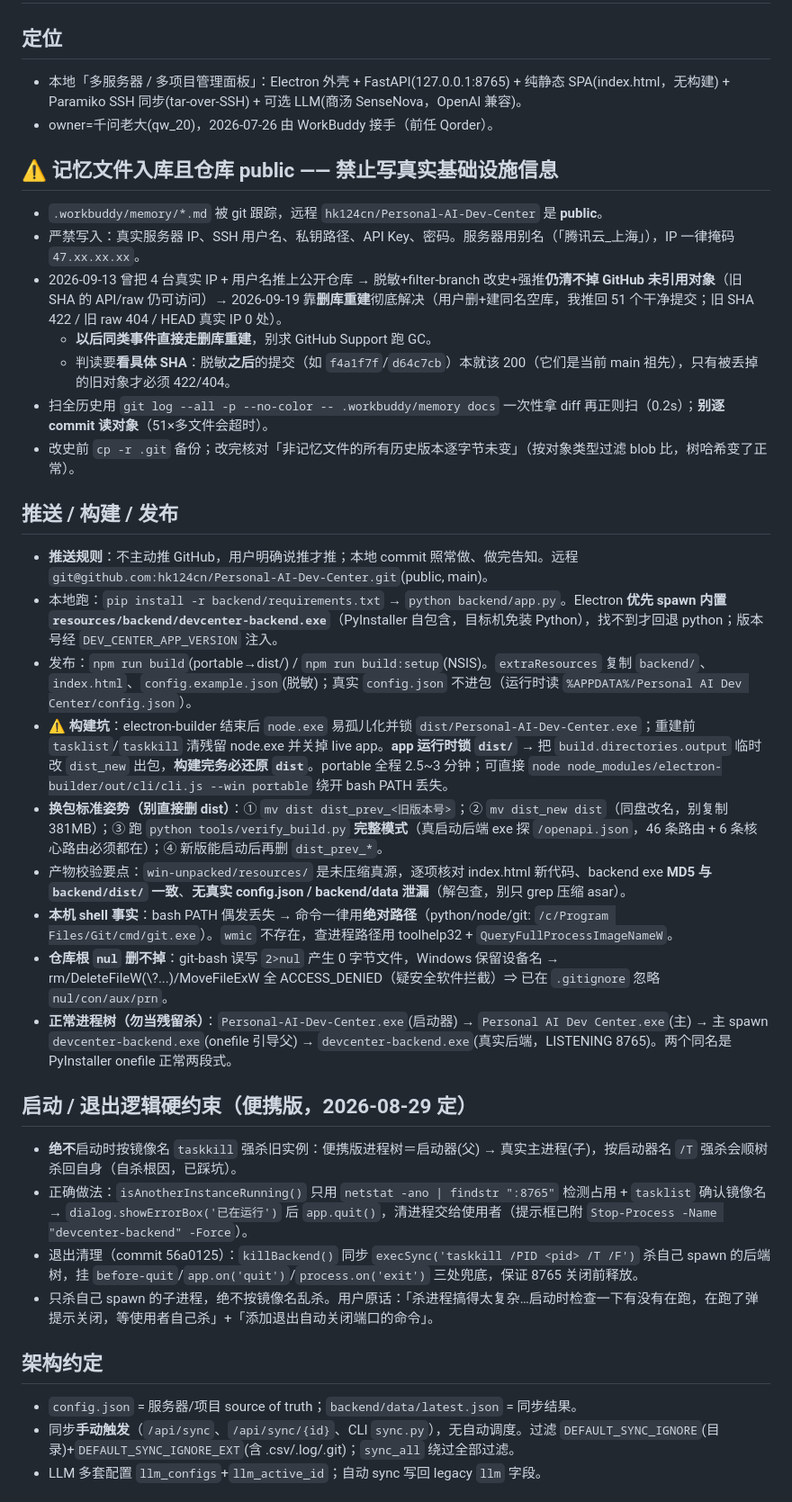
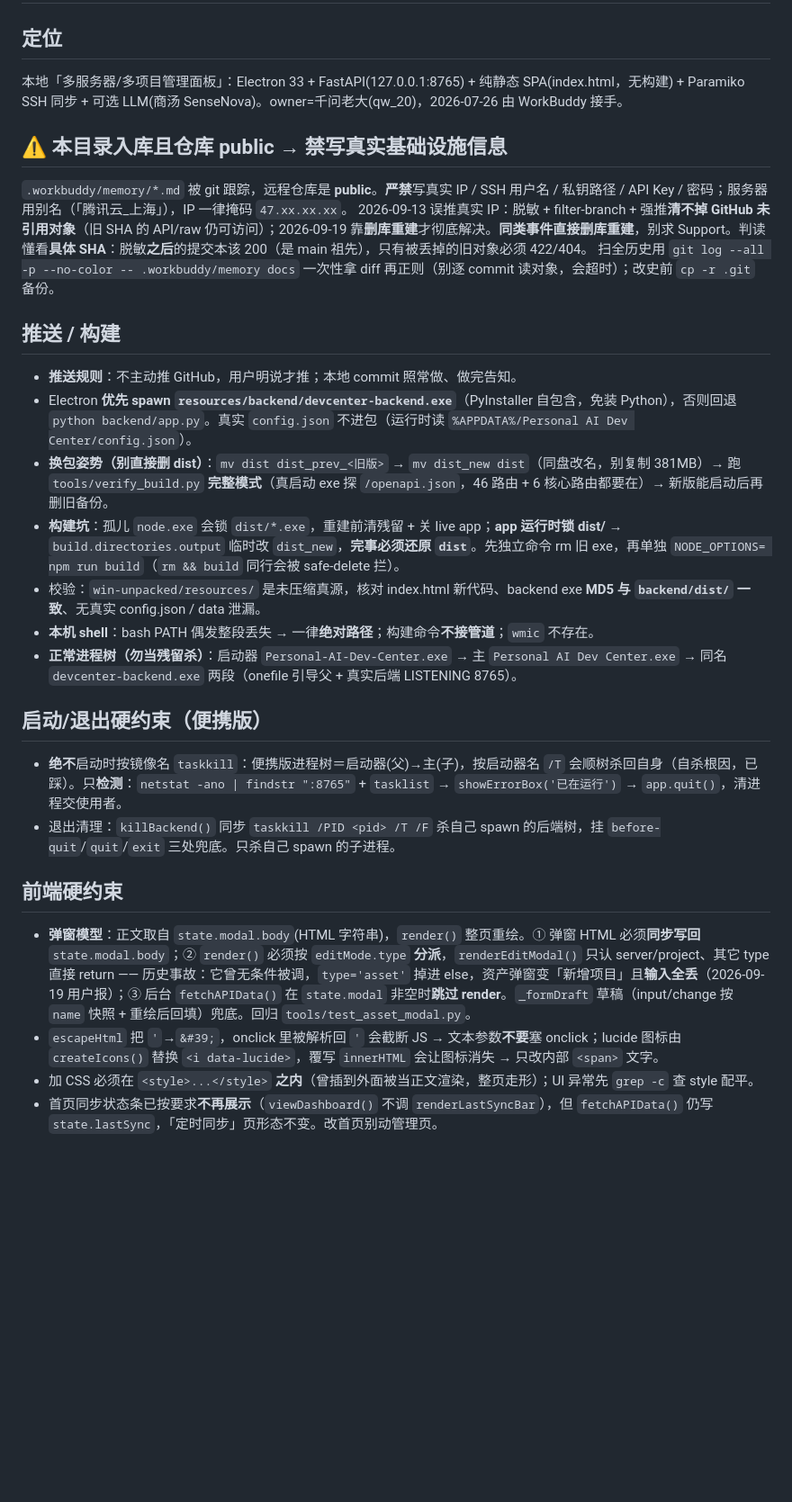
Before and after one commit to hk124cn/Personal-AI-Dev-Center, a Markdown page: .workbuddy/memory/MEMORY.md, the part around one of its changes. Shown at 90% size. GitHub-like rendering; blank space fills up the shorter version.

Commit message:
docs(memory): MEMORY.md 超限精简 7988->4329 字，保留硬约束去描述性内容

```diff
--- a/.workbuddy/memory/MEMORY.md
+++ b/.workbuddy/memory/MEMORY.md
@@ -1,37 +1,29 @@
 # Personal AI Dev Center — 项目长期记忆
 
 ## 定位
-- 本地「多服务器 / 多项目管理面板」：Electron 外壳 + FastAPI(127.0.0.1:8765) + 纯静态 SPA(index.html，无构建) + Paramiko SSH 同步(tar-over-SSH) + 可选 LLM(商汤 SenseNova，OpenAI 兼容)。
-- owner=千问老大(qw_20)，2026-07-26 由 WorkBuddy 接手（前任 Qorder）。
+本地「多服务器/多项目管理面板」：Electron 33 + FastAPI(127.0.0.1:8765) + 纯静态 SPA(index.html，无构建) + Paramiko SSH 同步 + 可选 LLM(商汤 SenseNova)。owner=千问老大(qw_20)，2026-07-26 由 WorkBuddy 接手。
 
-## ⚠️ 记忆文件入库且仓库 public —— 禁止写真实基础设施信息
-- `.workbuddy/memory/*.md` 被 git 跟踪，远程 `hk124cn/Personal-AI-Dev-Center` 是 **public**。
-- 严禁写入：真实服务器 IP、SSH 用户名、私钥路径、API Key、密码。服务器用别名（「腾讯云_上海」），IP 一律掩码 `47.xx.xx.xx`。
-- 2026-09-13 曾把 4 台真实 IP + 用户名推上公开仓库 → 脱敏+filter-branch 改史+强推**仍清不掉 GitHub 未引用对象**（旧 SHA 的 API/raw 仍可访问）→ 2026-09-19 靠**删库重建**彻底解决（用户删+建同名空库，我推回 51 个干净提交；旧 SHA 422 / 旧 raw 404 / HEAD 真实 IP 0 处）。
-  - **以后同类事件直接走删库重建**，别求 GitHub Support 跑 GC。
-  - 判读要**看具体 SHA**：脱敏**之后**的提交（如 `f4a1f7f`/`d64c7cb`）本就该 200（它们是当前 main 祖先），只有被丢掉的旧对象才必须 422/404。
-- 扫全历史用 `git log --all -p --no-color -- .workbuddy/memory docs` 一次性拿 diff 再正则扫（0.2s）；**别逐 commit 读对象**（51×多文件会超时）。
-- 改史前 `cp -r .git` 备份；改完核对「非记忆文件的所有历史版本逐字节未变」（按对象类型过滤 blob 比，树哈希变了正常）。
+## ⚠️ 本目录入库且仓库 public → 禁写真实基础设施信息
+`.workbuddy/memory/*.md` 被 git 跟踪，远程仓库是 **public**。**严禁**写真实 IP / SSH 用户名 / 私钥路径 / API Key / 密码；服务器用别名（「腾讯云_上海」），IP 一律掩码 `47.xx.xx.xx`。
+2026-09-13 误推真实 IP：脱敏 + filter-branch + 强推**清不掉 GitHub 未引用对象**（旧 SHA 的 API/raw 仍可访问）；2026-09-19 靠**删库重建**才彻底解决。**同类事件直接删库重建**，别求 Support。判读懂看**具体 SHA**：脱敏**之后**的提交本该 200（是 main 祖先），只有被丢掉的旧对象必须 422/404。
+扫全历史用 `git log --all -p --no-color -- .workbuddy/memory docs` 一次性拿 diff 再正则（别逐 commit 读对象，会超时）；改史前 `cp -r .git` 备份。
 
-## 推送 / 构建 / 发布
-- **推送规则**：不主动推 GitHub，用户明确说推才推；本地 commit 照常做、做完告知。远程 `git@github.com:hk124cn/Personal-AI-Dev-Center.git`(public, main)。
-- 本地跑：`pip install -r backend/requirements.txt` → `python backend/app.py`。Electron **优先 spawn 内置 `resources/backend/devcenter-backend.exe`**（PyInstaller 自包含，目标机免装 Python），找不到才回退 python；版本号经 `DEV_CENTER_APP_VERSION` 注入。
-- 发布：`npm run build`(portable→dist/) / `npm run build:setup`(NSIS)。`extraResources` 复制 `backend/`、`index.html`、`config.example.json`(脱敏)；真实 `config.json` 不进包（运行时读 `%APPDATA%/Personal AI Dev Center/config.json`）。
-- ⚠️ **构建坑**：electron-builder 结束后 `node.exe` 易孤儿化并锁 `dist/Personal-AI-Dev-Center.exe`；重建前 `tasklist`/`taskkill` 清残留 node.exe 并关掉 live app。**app 运行时锁 `dist/`** → 把 `build.directories.output` 临时改 `dist_new` 出包，**构建完务必还原 `dist`**。portable 全程 2.5~3 分钟；可直接 `node node_modules/electron-builder/out/cli/cli.js --win portable` 绕开 bash PATH 丢失。
-- **换包标准姿势（别直接删 dist）**：① `mv dist dist_prev_<旧版本号>`；② `mv dist_new dist`（同盘改名，别复制 381MB）；③ 跑 `python tools/verify_build.py` **完整模式**（真启动后端 exe 探 `/openapi.json`，46 条路由 + 6 条核心路由必须都在）；④ 新版能启动后再删 `dist_prev_*`。
-- 产物校验要点：`win-unpacked/resources/` 是未压缩真源，逐项核对 index.html 新代码、backend exe **MD5 与 `backend/dist/` 一致**、**无真实 config.json / backend/data 泄漏**（解包查，别只 grep 压缩 asar）。
-- **本机 shell 事实**：bash PATH 偶发丢失 → 命令一律用**绝对路径**（python/node/git: `/c/Program Files/Git/cmd/git.exe`）。`wmic` 不存在，查进程路径用 toolhelp32 + `QueryFullProcessImageNameW`。
-- **仓库根 `nul` 删不掉**：git-bash 误写 `2>nul` 产生 0 字节文件，Windows 保留设备名 → rm/DeleteFileW(\\?\...)/MoveFileExW 全 ACCESS_DENIED（疑安全软件拦截）⇒ 已在 `.gitignore` 忽略 `nul/con/aux/prn`。
-- **正常进程树（勿当残留杀）**：`Personal-AI-Dev-Center.exe`(启动器) → `Personal AI Dev Center.exe`(主) → 主 spawn `devcenter-backend.exe`(onefile 引导父) → `devcenter-backend.exe`(真实后端，LISTENING 8765)。两个同名是 PyInstaller onefile 正常两段式。
+## 推送 / 构建
+- **推送规则**：不主动推 GitHub，用户明说才推；本地 commit 照常做、做完告知。
+- Electron **优先 spawn `resources/backend/devcenter-backend.exe`**（PyInstaller 自包含，免装 Python），否则回退 `python backend/app.py`。真实 `config.json` 不进包（运行时读 `%APPDATA%/Personal AI Dev Center/config.json`）。
+- **换包姿势（别直接删 dist）**：`mv dist dist_prev_<旧版>` → `mv dist_new dist`（同盘改名，别复制 381MB）→ 跑 `tools/verify_build.py` **完整模式**（真启动 exe 探 `/openapi.json`，46 路由 + 6 核心路由都要在）→ 新版能启动后再删旧备份。
+- **构建坑**：孤儿 `node.exe` 会锁 `dist/*.exe`，重建前清残留 + 关 live app；**app 运行时锁 dist/** → `build.directories.output` 临时改 `dist_new`，**完事必须还原 `dist`**。先独立命令 rm 旧 exe，再单独 `NODE_OPTIONS= npm run build`（`rm && build` 同行会被 safe-delete 拦）。
+- 校验：`win-unpacked/resources/` 是未压缩真源，核对 index.html 新代码、backend exe **MD5 与 `backend/dist/` 一致**、无真实 config.json / data 泄漏。
+- **本机 shell**：bash PATH 偶发整段丢失 → 一律**绝对路径**；构建命令**不接管道**；`wmic` 不存在。
+- **正常进程树（勿当残留杀）**：启动器 `Personal-AI-Dev-Center.exe` → 主 `Personal AI Dev Center.exe` → 同名 `devcenter-backend.exe` 两段（onefile 引导父 + 真实后端 LISTENING 8765）。
 
-## 启动 / 退出逻辑硬约束（便携版，2026-08-29 定）
-- **绝不**启动时按镜像名 `taskkill` 强杀旧实例：便携版进程树＝启动器(父) → 真实主进程(子)，按启动器名 `/T` 强杀会顺树杀回自身（自杀根因，已踩坑）。
-- 正确做法：`isAnotherInstanceRunning()` 只用 `netstat -ano | findstr ":8765"` 检测占用 + `tasklist` 确认镜像名 → `dialog.showErrorBox('已在运行')` 后 `app.quit()`，清进程交给使用者（提示框已附 `Stop-Process -Name "devcenter-backend" -Force`）。
-- 退出清理（commit 56a0125）：`killBackend()` 同步 `execSync('taskkill /PID <pid> /T /F')` 杀自己 spawn 的后端树，挂 `before-quit`/`app.on('quit')`/`process.on('exit')` 三处兜底，保证 8765 关闭前释放。
-- 只杀自己 spawn 的子进程，绝不按镜像名乱杀。用户原话：「杀进程搞得太复杂…启动时检查一下有没有在跑，在跑了弹提示关闭，等使用者自己杀」+「添加退出自动关闭端口的命令」。
+## 启动/退出硬约束（便携版）
+- **绝不**启动时按镜像名 `taskkill`：便携版进程树＝启动器(父)→主(子)，按启动器名 `/T` 会顺树杀回自身（自杀根因，已踩）。只**检测**：`netstat -ano | findstr ":8765"` + `tasklist` → `showErrorBox('已在运行')` → `app.quit()`，清进程交使用者。
+- 退出清理：`killBackend()` 同步 `taskkill /PID <pid> /T /F` 杀自己 spawn 的后端树，挂 `before-quit`/`quit`/`exit` 三处兜底。只杀自己 spawn 的子进程。
 
-## 架构约定
-- `config.json` = 服务器/项目 source of truth；`backend/data/latest.json` = 同步结果。
-- 同步**手动触发**（`/api/sync`、`/api/sync/{id}`、CLI `sync.py`），无自动调度。过滤 `DEFAULT_SYNC_IGNORE`(目录)+`DEFAULT_SYNC_IGNORE_EXT`(含 .csv/.log/.git)；`sync_all` 绕过全部过滤。
-- LLM 多套配置 `llm_configs`+`llm_active_id`；自动 sync 写回 legacy `llm` 字段。
+## 前端硬约束
+- **弹窗模型**：正文取自 `state.modal.body`(HTML 字符串)，`render()` 整页重绘。① 弹窗 HTML 必须**同步写回** `state.modal.body`；② `render()` 必须按 `editMode.type` **分派**，`renderEditModal()` 只认 server/project、其它 type 直接 return —— 历史事故：它曾无条件被调，`type='asset'` 掉进 else，资产弹窗变「新增项目」且**输入全丢**（2026-09-19 用户报）；③ 后台 `fetchAPIData()` 在 `state.modal` 非空时**跳过 render**。`_formDraft` 草稿（input/change 按 `name` 快照 + 重绘后回填）兜底。回归 `tools/test_asset_modal.py`。
+- `escapeHtml` 把 `'`→`&#39;`，onclick 里被解析回 `'` 会截断 JS → 文本参数**不要**塞 onclick；lucide 图标由 `createIcons()` 替换 `<i data-lucide>`，覆写 `innerHTML` 会让图标消失 → 只改内部 `<span>` 文字。
+- 加 CSS 必须在 `<style>...</style>` **之内**（曾插到外面被当正文渲染，整页走形）；UI 异常先 `grep -c` 查 style 配平。
+- 首页同步状态条已按要求**不再展示**（`viewDashboard()` 不调 `renderLastSyncBar`），但 `fetchAPIData()` 仍写 `state.lastSync`，「定时同步」页形态不变。改首页别动管理页。
 
```
Also changed, not shown: other parts of .workbuddy/memory/MEMORY.md (+11 -21 lines), .workbuddy/memory/2026-09-20.md (added, +98 -0 lines).
